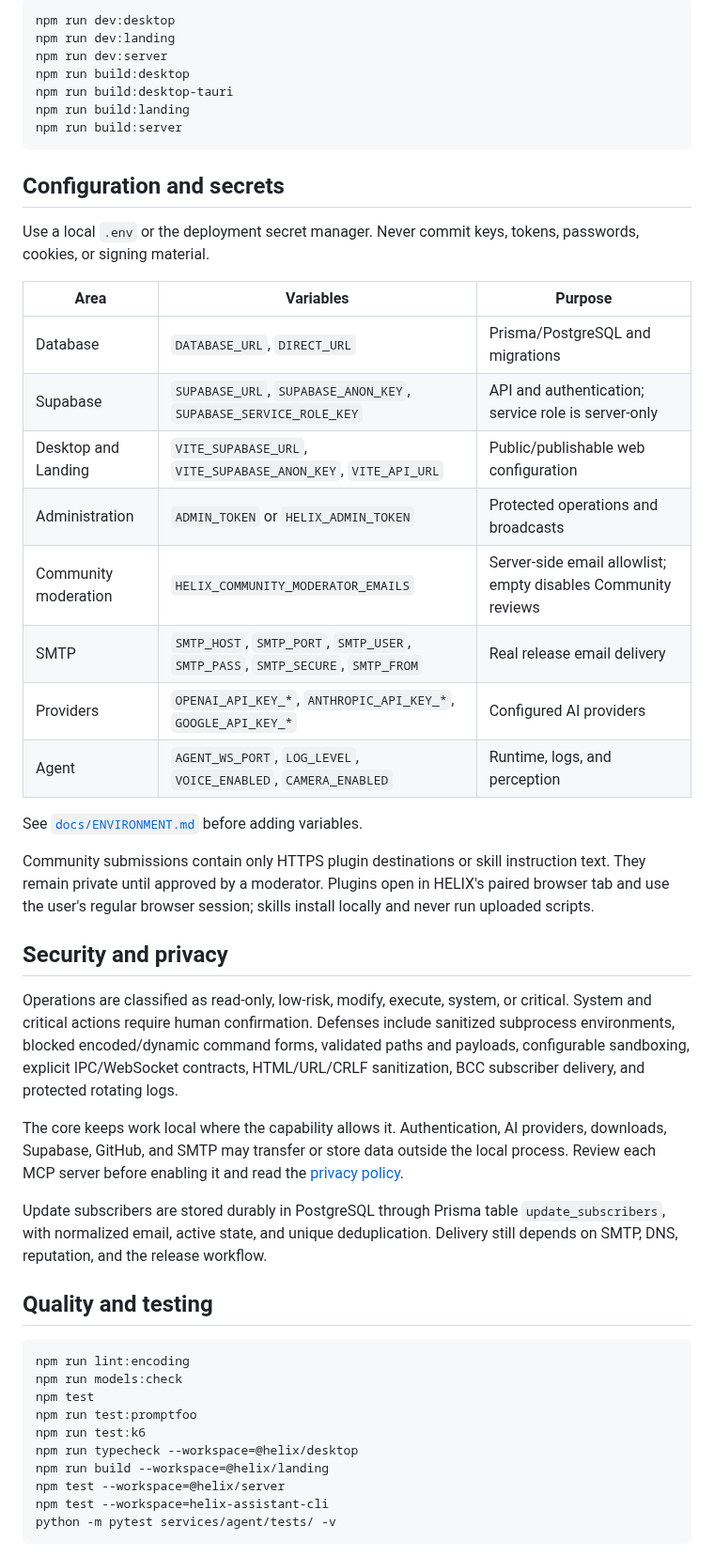
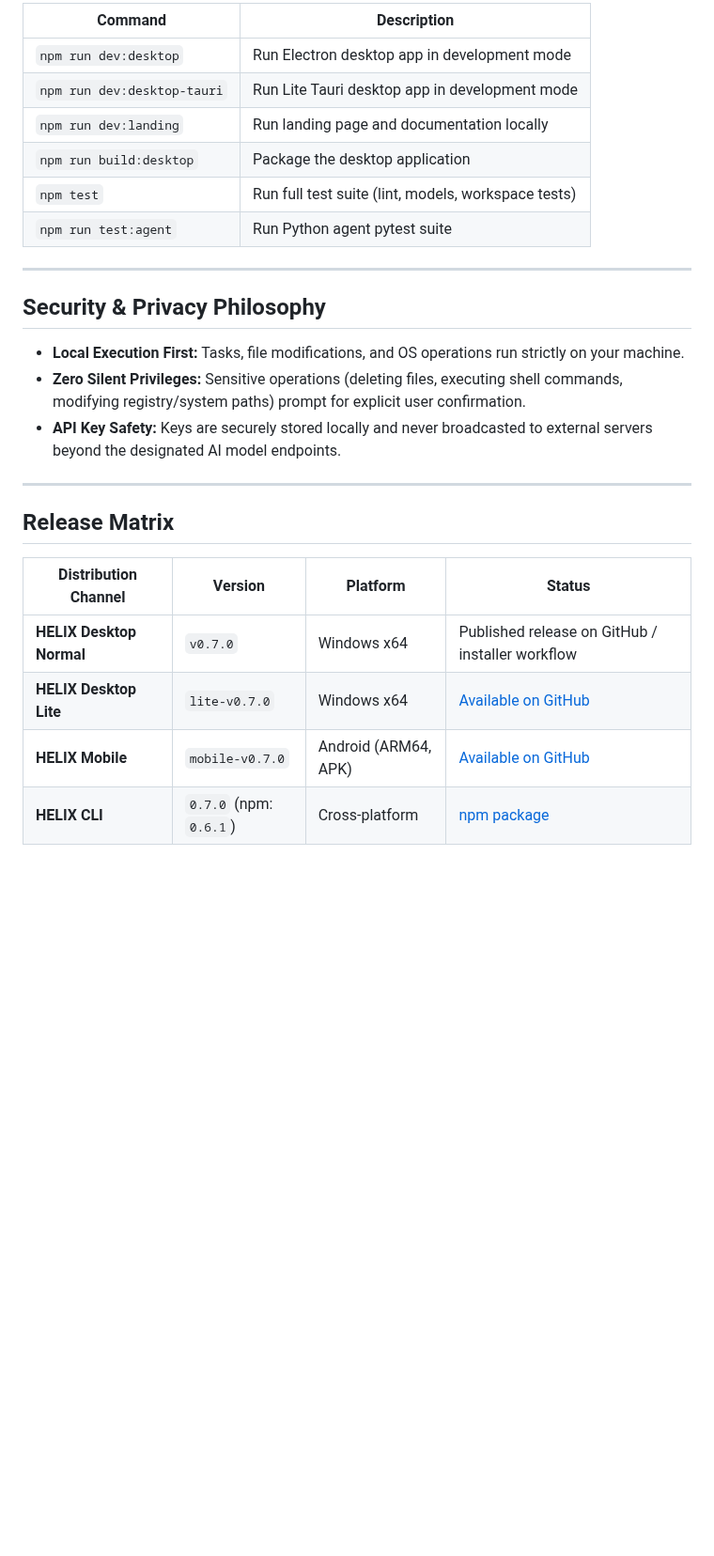
Before and after one commit to joelpizza0818-blip/Helix-Assitant, a Markdown page: README.md, the part around one of its changes. Shown at 94% size. Rendered like a GitHub page; blank space fills up the shorter version.

````diff
--- a/README.md
+++ b/README.md
@@ -91,53 +199,29 @@ Useful commands:
 
-```powershell
-npm run dev:desktop
-npm run dev:landing
-npm run dev:server
-npm run build:desktop
-npm run build:desktop-tauri
-npm run build:landing
-npm run build:server
-```
+| Command | Description |
+|---|---|
+| `npm run dev:desktop` | Run Electron desktop app in development mode |
+| `npm run dev:desktop-tauri` | Run Lite Tauri desktop app in development mode |
+| `npm run dev:landing` | Run landing page and documentation locally |
+| `npm run build:desktop` | Package the desktop application |
+| `npm test` | Run full test suite (lint, models, workspace tests) |
+| `npm run test:agent` | Run Python agent pytest suite |
 
-## Configuration and secrets
+---
 
-Use a local `.env` or the deployment secret manager. Never commit keys, tokens, passwords, cookies, or signing material.
+## Security & Privacy Philosophy
 
-| Area | Variables | Purpose |
-|---|---|---|
-| Database | `DATABASE_URL`, `DIRECT_URL` | Prisma/PostgreSQL and migrations |
-| Supabase | `SUPABASE_URL`, `SUPABASE_ANON_KEY`, `SUPABASE_SERVICE_ROLE_KEY` | API and authentication; service role is server-only |
-| Desktop and Landing | `VITE_SUPABASE_URL`, `VITE_SUPABASE_ANON_KEY`, `VITE_API_URL` | Public/publishable web configuration |
-| Administration | `ADMIN_TOKEN` or `HELIX_ADMIN_TOKEN` | Protected operations and broadcasts |
-| Community moderation | `HELIX_COMMUNITY_MODERATOR_EMAILS` | Server-side email allowlist; empty disables Community reviews |
-| SMTP | `SMTP_HOST`, `SMTP_PORT`, `SMTP_USER`, `SMTP_PASS`, `SMTP_SECURE`, `SMTP_FROM` | Real release email delivery |
-| Providers | `OPENAI_API_KEY_*`, `ANTHROPIC_API_KEY_*`, `GOOGLE_API_KEY_*` | Configured AI providers |
-| Agent | `AGENT_WS_PORT`, `LOG_LEVEL`, `VOICE_ENABLED`, `CAMERA_ENABLED` | Runtime, logs, and perception |
+- **Local Execution First:** Tasks, file modifications, and OS operations run strictly on your machine.
+- **Zero Silent Privileges:** Sensitive operations (deleting files, executing shell commands, modifying registry/system paths) prompt for explicit user confirmation.
+- **API Key Safety:** Keys are securely stored locally and never broadcasted to external servers beyond the designated AI model endpoints.
 
-See [`docs/ENVIRONMENT.md`](docs/ENVIRONMENT.md) before adding variables.
+---
 
-Community submissions contain only HTTPS plugin destinations or skill instruction text. They remain private until approved by a moderator. Plugins open in HELIX's paired browser tab and use the user's regular browser session; skills install locally and never run uploaded scripts.
+## Release Matrix
 
-## Security and privacy
+| Distribution Channel | Version | Platform | Status |
+|---|---|---|---|
+| **HELIX Desktop Normal** | `v0.7.0` | Windows x64 | Published release on GitHub / installer workflow |
+| **HELIX Desktop Lite** | `lite-v0.7.0` | Windows x64 | [Available on GitHub](https://github.com/joelpizza0818-blip/Helix-Assitant/releases/tag/lite-v0.7.0) |
+| **HELIX Mobile** | `mobile-v0.7.0` | Android (ARM64, APK) | [Available on GitHub](https://github.com/joelpizza0818-blip/Helix-Assitant/releases/tag/mobile-v0.7.0) |
+| **HELIX CLI** | `0.7.0` (npm: `0.6.1`) | Cross-platform | [npm package](https://www.npmjs.com/package/helix-assistant-cli) |
 
-Operations are classified as read-only, low-risk, modify, execute, system, or critical. System and critical actions require human confirmation. Defenses include sanitized subprocess environments, blocked encoded/dynamic command forms, validated paths and payloads, configurable sandboxing, explicit IPC/WebSocket contracts, HTML/URL/CRLF sanitization, BCC subscriber delivery, and protected rotating logs.
-
-The core keeps work local where the capability allows it. Authentication, AI providers, downloads, Supabase, GitHub, and SMTP may transfer or store data outside the local process. Review each MCP server before enabling it and read the [privacy policy](https://helix-assistant.vercel.app/privacy).
-
-Update subscribers are stored durably in PostgreSQL through Prisma table `update_subscribers`, with normalized email, active state, and unique deduplication. Delivery still depends on SMTP, DNS, reputation, and the release workflow.
-
-## Quality and testing
-
-```powershell
-npm run lint:encoding
-npm run models:check
-npm test
-npm run test:promptfoo
-npm run test:k6
-npm run typecheck --workspace=@helix/desktop
-npm run build --workspace=@helix/landing
-npm test --workspace=@helix/server
-npm test --workspace=helix-assistant-cli
-python -m pytest services/agent/tests/ -v
-```
-
````
Also changed, not shown: other parts of README.md (+175 -88 lines), CONTRIBUTING.md (added, +27 -0 lines), docs/assets/demo/helix-api-failover-pool.png (added), docs/assets/demo/helix-chat-capabilities.png (added), 3 other files.
